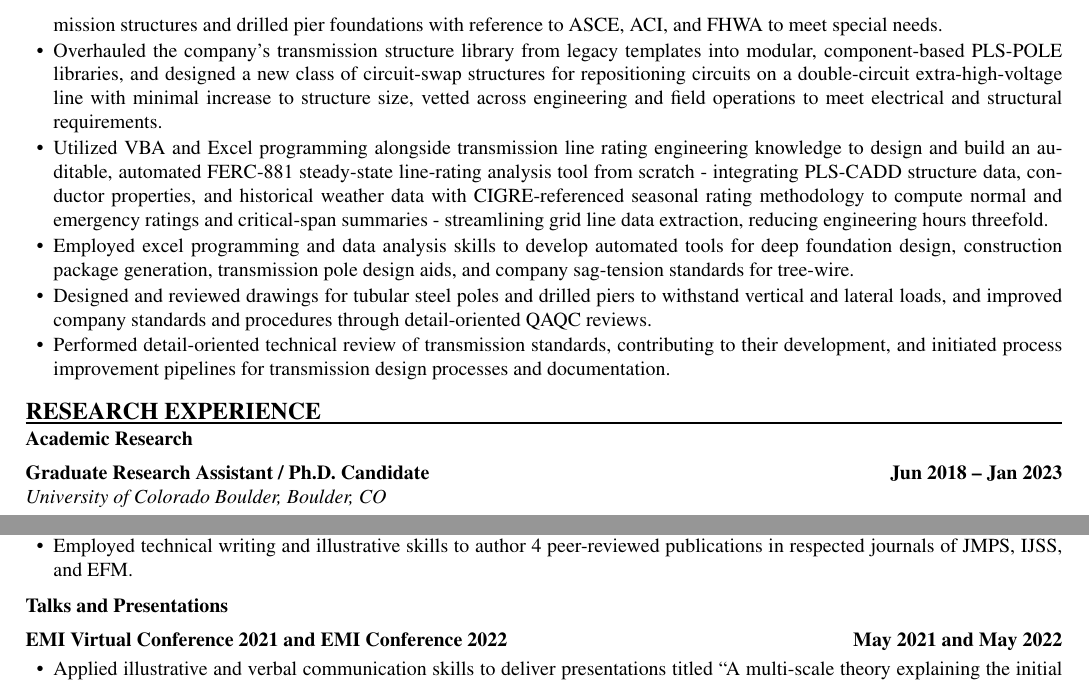
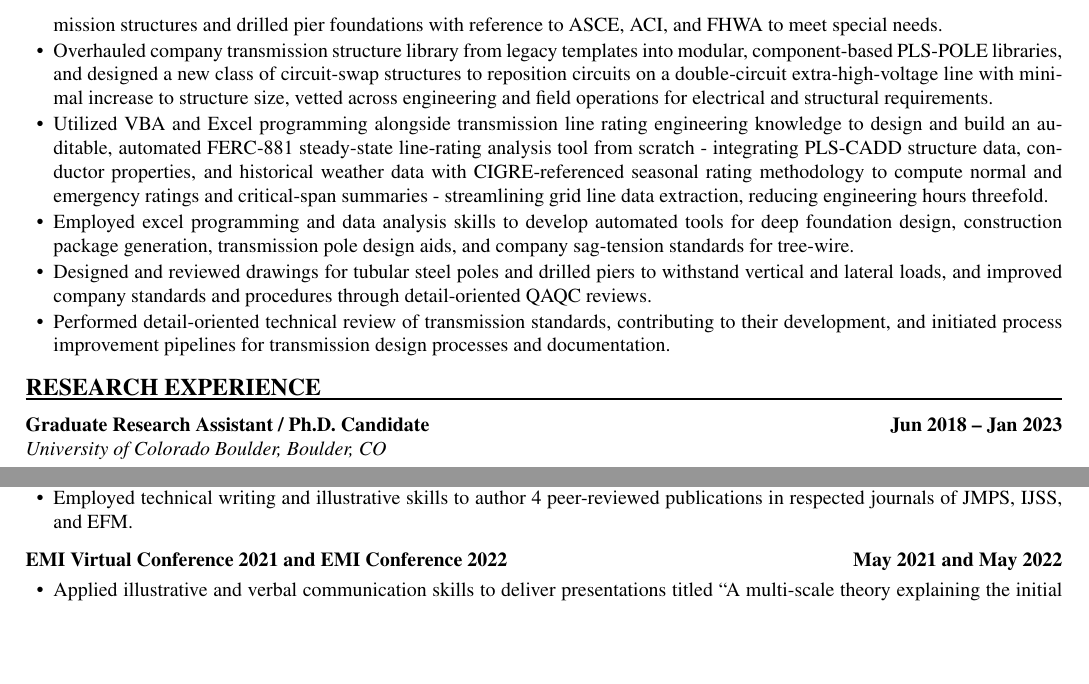
Before and after one commit to mehdidotesk73/Resume-CV, a LaTeX CV (Versions/quanta-fde_2026-10_resume.tex): two parts of page 2 of 3 before the commit and two parts of page 2 of 2 after it, joined at a grey line, cut so that both start at the same text, the shorter picture padded with empty space. Compiled offline with pdfLaTeX.

Commit message:
Quanta FDE snapshot: drop research sub-labels, tighten circuit-swap bullet
Snapshot now fits 2 pages.

Co-Authored-By: Claude Opus 5.5 <noreply@anthropic.com>
Claude-Session: https://claude.ai/code/session_01JghbZgLhiYDJt9TJ6f3QNU

```diff
--- a/Versions/quanta-fde_2026-10_resume.tex
+++ b/Versions/quanta-fde_2026-10_resume.tex
@@ -114,7 +114,7 @@
   \item Utilized high-level knowledge of transmission line design to scope new transmission lines in collaboration with other engineering disciplines.
   \item Utilized in-depth knowledge of PLSCADD, L-PILE, NESC, and GO-95 for design of new power transmission lines and rebuilding/maintenance of existing lines in six states in collaboration with teams of engineers, managers, field crew, and legal.
   \item Utilized in-depth knowledge of structural engineering and geotechnical engineering for custom-engineered solutions of transmission structures and drilled pier foundations with reference to ASCE, ACI, and FHWA to meet special needs.
-  \item Overhauled the company's transmission structure library from legacy templates into modular, component-based PLS-POLE libraries, and designed a new class of circuit-swap structures for repositioning circuits on a double-circuit extra-high-voltage line with minimal increase to structure size, vetted across engineering and field operations to meet electrical and structural requirements.
+  \item Overhauled company transmission structure library from legacy templates into modular, component-based PLS-POLE libraries, and designed a new class of circuit-swap structures to reposition circuits on a double-circuit extra-high-voltage line with minimal increase to structure size, vetted across engineering and field operations for electrical and structural requirements.
   \item Utilized VBA and Excel programming alongside transmission line rating engineering knowledge to design and build an auditable, automated FERC-881 steady-state line-rating analysis tool from scratch - integrating PLS-CADD structure data, conductor properties, and historical weather data with CIGRE-referenced seasonal rating methodology to compute normal and emergency ratings and critical-span summaries - streamlining grid line data extraction, reducing engineering hours threefold.
   \item Employed excel programming and data analysis skills to develop automated tools for deep foundation design, construction package generation, transmission pole design aids, and company sag-tension standards for tree-wire.
   \item Designed and reviewed drawings for tubular steel poles and drilled piers to withstand vertical and lateral loads, and improved company standards and procedures through detail-oriented QAQC reviews.
@@ -124,8 +124,6 @@
 % --- Research Experience ------------------------------------
 \rsection{Research Experience}
 
-\noindent\textbf{Academic Research}
-
 \jobline{Graduate Research Assistant / Ph.D. Candidate}{Jun 2018 -- Jan 2023}
 \subline{University of Colorado Boulder, Boulder, CO}
 \begin{rlist}
@@ -133,9 +131,6 @@
   \item Merged expertise in research, programming, and engineering to investigate multiphysical and multiscale solid-fluid interactions (e.g., adsorption, surface tension, solvation pressure) in porous solids and develop a thermodynamics-poromechanics-based MATLAB software for ``adsorption-induced deformation of microporous material''.
   \item Employed technical writing and illustrative skills to author 4 peer-reviewed publications in respected journals of JMPS, IJSS, and EFM.
 \end{rlist}
-
-\vspace{4pt}
-\noindent\textbf{Talks and Presentations}
 
 \jobline{EMI Virtual Conference 2021 and EMI Conference 2022}{May 2021 and May 2022}
 \begin{rlist}
```
Also changed, not shown: Versions/quanta-fde_2026-10_resume.md (+1 -5 lines), Versions/quanta-fde_2026-10_resume.pdf.
